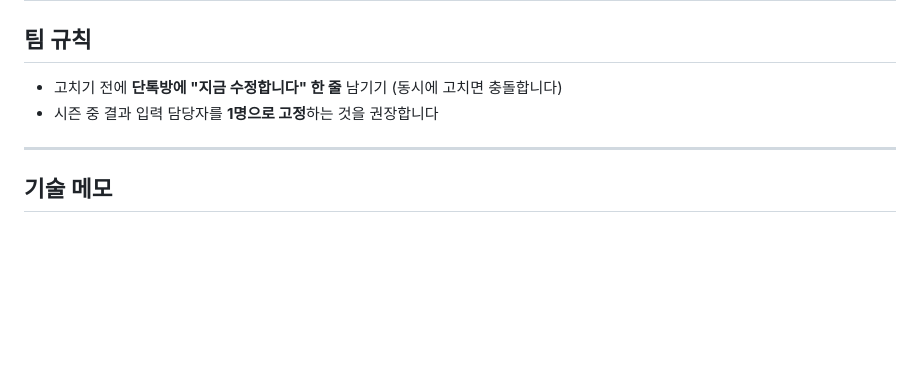
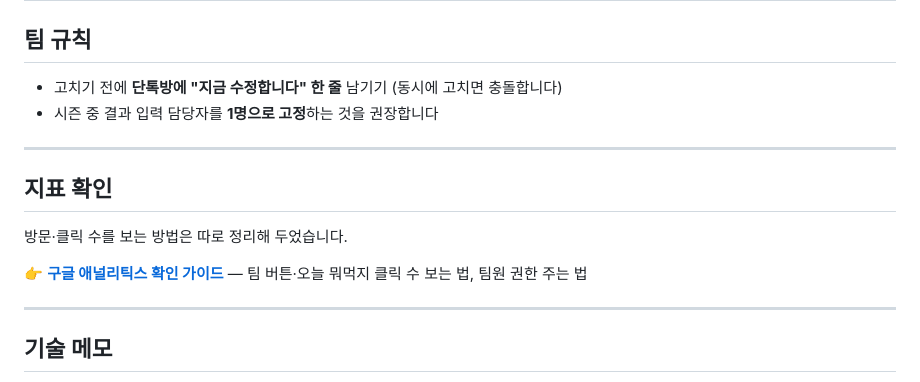
Before and after one commit to andybrian3800/project-s-league-1, a Markdown page: README.md, the part around the change. Drawn GitHub-style; blank space fills up the shorter version.

Commit message:
조원용 구글 애널리틱스 확인 가이드 추가
- docs/GA-확인-가이드.md: 팀 버튼(team_select)·오늘 뭐먹지(outbound_click)
  클릭 수를 팀원이 직접 뽑는 절차. 권한 부여, 맞춤 측정기준 등록,
  실시간/이벤트/탐색 3단계, 내보내기·공유, 함정 4가지, 전달용 문구 포함
- README에서 가이드로 연결

```diff
--- a/README.md
+++ b/README.md
@@ -73,6 +73,14 @@
 
 ---
 
+## 지표 확인
+
+방문·클릭 수를 보는 방법은 따로 정리해 두었습니다.
+
+👉 **[구글 애널리틱스 확인 가이드](docs/GA-확인-가이드.md)** — 팀 버튼·오늘 뭐먹지 클릭 수 보는 법, 팀원 권한 주는 법
+
+---
+
 ## 기술 메모
 
 - 정적 HTML 한 파일 (`index.html`) + 로고 이미지 (`logos/`)
```
Also changed, not shown: docs/GA-확인-가이드.md (added, +230 -0 lines).
